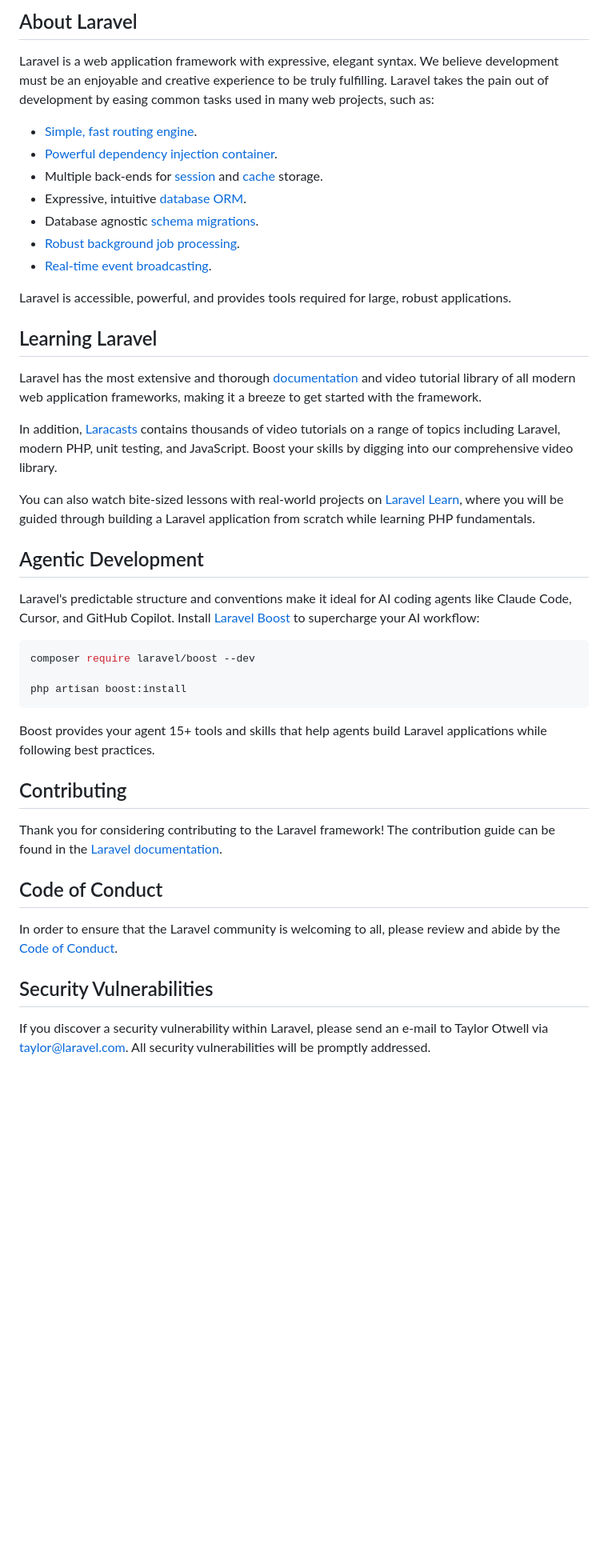
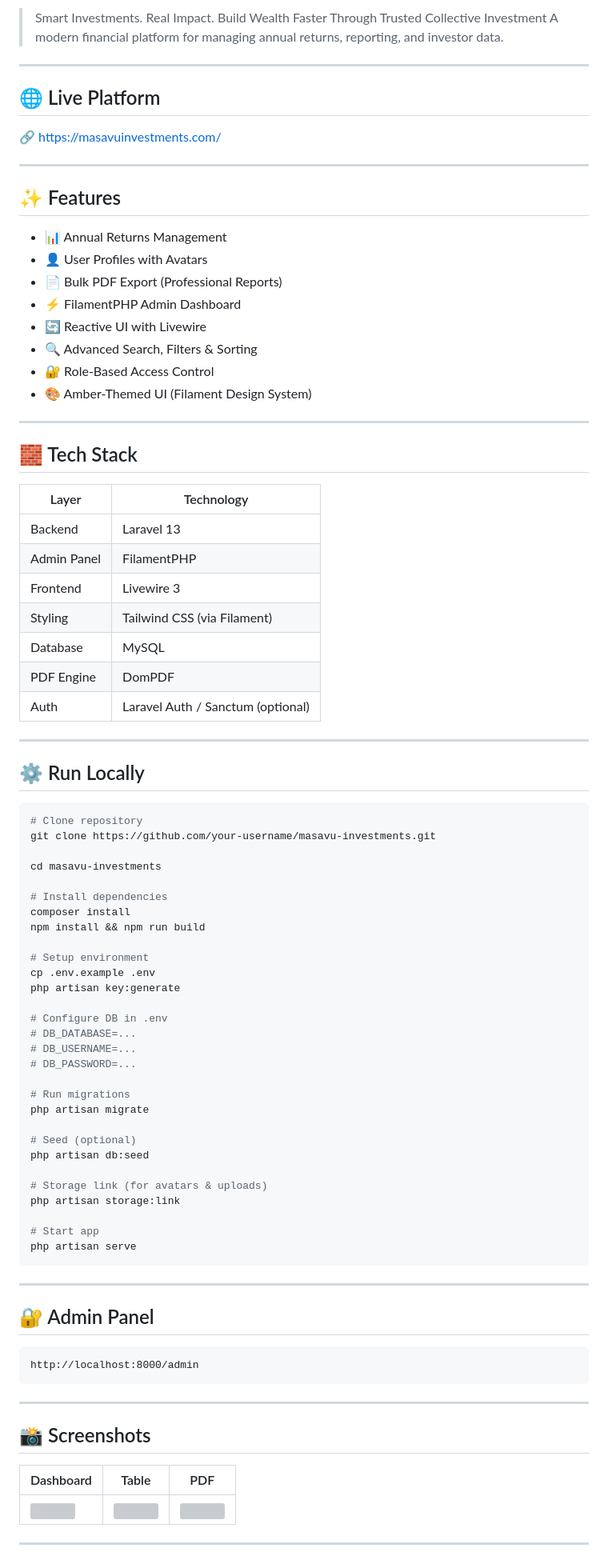
Before and after one commit to omaadonyo/masavuinvestments, a Markdown page: README.md, the part around one of its changes. Shown at 80% size. Drawn GitHub-style; blank space fills up the shorter version; grey boxes are pictures that could not be loaded.

Commit message:
Revise README for clarity and additional details
Updated README.md to enhance project description, features, and installation instructions.

````diff
--- a/README.md
+++ b/README.md
@@ -9,47 +8,91 @@
 
-## About Laravel
+> Smart Investments. Real Impact. Build Wealth Faster Through Trusted Collective Investment
+> A modern financial platform for managing annual returns, reporting, and investor data.
 
-Laravel is a web application framework with expressive, elegant syntax. We believe development must be an enjoyable and creative experience to be truly fulfilling. Laravel takes the pain out of development by easing common tasks used in many web projects, such as:
+---
 
-- [Simple, fast routing engine](https://laravel.com/docs/routing).
-- [Powerful dependency injection container](https://laravel.com/docs/container).
-- Multiple back-ends for [session](https://laravel.com/docs/session) and [cache](https://laravel.com/docs/cache) storage.
-- Expressive, intuitive [database ORM](https://laravel.com/docs/eloquent).
-- Database agnostic [schema migrations](https://laravel.com/docs/migrations).
-- [Robust background job processing](https://laravel.com/docs/queues).
-- [Real-time event broadcasting](https://laravel.com/docs/broadcasting).
+## 🌐 Live Platform
 
-Laravel is accessible, powerful, and provides tools required for large, robust applications.
+🔗 https://masavuinvestments.com/
 
-## Learning Laravel
+---
 
-Laravel has the most extensive and thorough [documentation](https://laravel.com/docs) and video tutorial library of all modern web application frameworks, making it a breeze to get started with the framework.
+## ✨ Features
 
-In addition, [Laracasts](https://laracasts.com) contains thousands of video tutorials on a range of topics including Laravel, modern PHP, unit testing, and JavaScript. Boost your skills by digging into our comprehensive video library.
+* 📊 Annual Returns Management
+* 👤 User Profiles with Avatars
+* 📄 Bulk PDF Export (Professional Reports)
+* ⚡ FilamentPHP Admin Dashboard
+* 🔄 Reactive UI with Livewire
+* 🔍 Advanced Search, Filters & Sorting
+* 🔐 Role-Based Access Control
+* 🎨 Amber-Themed UI (Filament Design System)
 
-You can also watch bite-sized lessons with real-world projects on [Laravel Learn](https://laravel.com/learn), where you will be guided through building a Laravel application from scratch while learning PHP fundamentals.
+---
 
-## Agentic Development
+## 🧱 Tech Stack
 
-Laravel's predictable structure and conventions make it ideal for AI coding agents like Claude Code, Cursor, and GitHub Copilot. Install [Laravel Boost](https://laravel.com/docs/ai) to supercharge your AI workflow:
+| Layer       | Technology                        |
+| ----------- | --------------------------------- |
+| Backend     | Laravel 13                        |
+| Admin Panel | FilamentPHP                       |
+| Frontend    | Livewire 3                        |
+| Styling     | Tailwind CSS (via Filament)       |
+| Database    | MySQL                             |
+| PDF Engine  | DomPDF                            |
+| Auth        | Laravel Auth / Sanctum (optional) |
+
+---
+
+## ⚙️ Run Locally
 
 ```bash
-composer require laravel/boost --dev
+# Clone repository
+git clone https://github.com/your-username/masavu-investments.git
 
-php artisan boost:install
+cd masavu-investments
+
+# Install dependencies
+composer install
+npm install && npm run build
+
+# Setup environment
+cp .env.example .env
+php artisan key:generate
+
+# Configure DB in .env
+# DB_DATABASE=...
+# DB_USERNAME=...
+# DB_PASSWORD=...
+
+# Run migrations
+php artisan migrate
+
+# Seed (optional)
+php artisan db:seed
+
+# Storage link (for avatars & uploads)
+php artisan storage:link
+
+# Start app
+php artisan serve
 ```
 
-Boost provides your agent 15+ tools and skills that help agents build Laravel applications while following best practices.
+---
 
-## Contributing
+## 🔐 Admin Panel
 
-Thank you for considering contributing to the Laravel framework! The contribution guide can be found in the [Laravel documentation](https://laravel.com/docs/contributions).
+```text
+http://localhost:8000/admin
+```
 
-## Code of Conduct
+---
 
-In order to ensure that the Laravel community is welcoming to all, please review and abide by the [Code of Conduct](https://laravel.com/docs/contributions#code-of-conduct).
+## 📸 Screenshots
 
-## Security Vulnerabilities
+| Dashboard                      | Table                      | PDF                      |
+| ------------------------------ | -------------------------- | ------------------------ |
+| ![](docs/images/dashboard.png) | ![](docs/images/table.png) | ![](docs/images/pdf.png) |
 
-If you discover a security vulnerability within Laravel, please send an e-mail to Taylor Otwell via [taylor@laravel.com](mailto:taylor@laravel.com). All security vulnerabilities will be promptly addressed.
+---
 
````
Also changed, not shown: other parts of README.md (+71 -9 lines).
